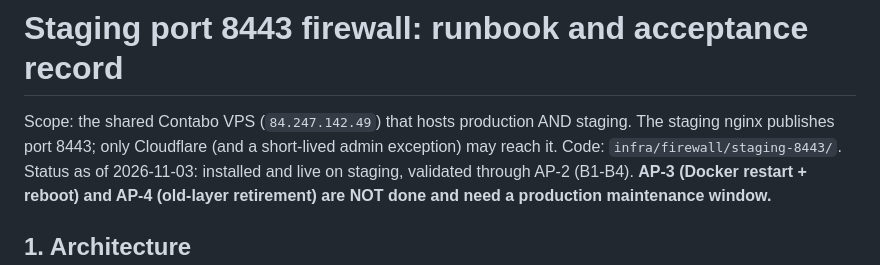
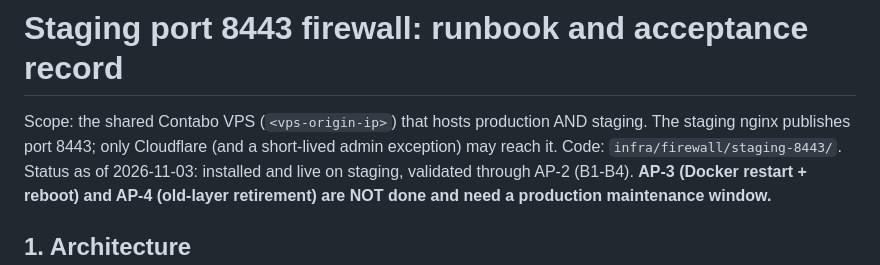
Before and after one commit to collinsasante/whatsapp-SAAS, a Markdown page: docs/STAGING_8443_FIREWALL.md, the part around the change. Rendered like a GitHub page.

Commit message:
docs(infra): do not publish the origin server address in the runbook
Co-Authored-By: Claude Sonnet 5.5 <noreply@anthropic.com>

```diff
--- a/docs/STAGING_8443_FIREWALL.md
+++ b/docs/STAGING_8443_FIREWALL.md
@@ -1,6 +1,6 @@
 # Staging port 8443 firewall: runbook and acceptance record
 
-Scope: the shared Contabo VPS (`84.247.142.49`) that hosts production AND staging. The staging nginx publishes port 8443; only Cloudflare (and a short-lived admin exception) may reach it.
+Scope: the shared Contabo VPS (`<vps-origin-ip>`) that hosts production AND staging. The staging nginx publishes port 8443; only Cloudflare (and a short-lived admin exception) may reach it.
 Code: `infra/firewall/staging-8443/`. Status as of 2026-11-03: installed and live on staging, validated through AP-2 (B1-B4). **AP-3 (Docker restart + reboot) and AP-4 (old-layer retirement) are NOT done and need a production maintenance window.**
 
 ## 1. Architecture
```
